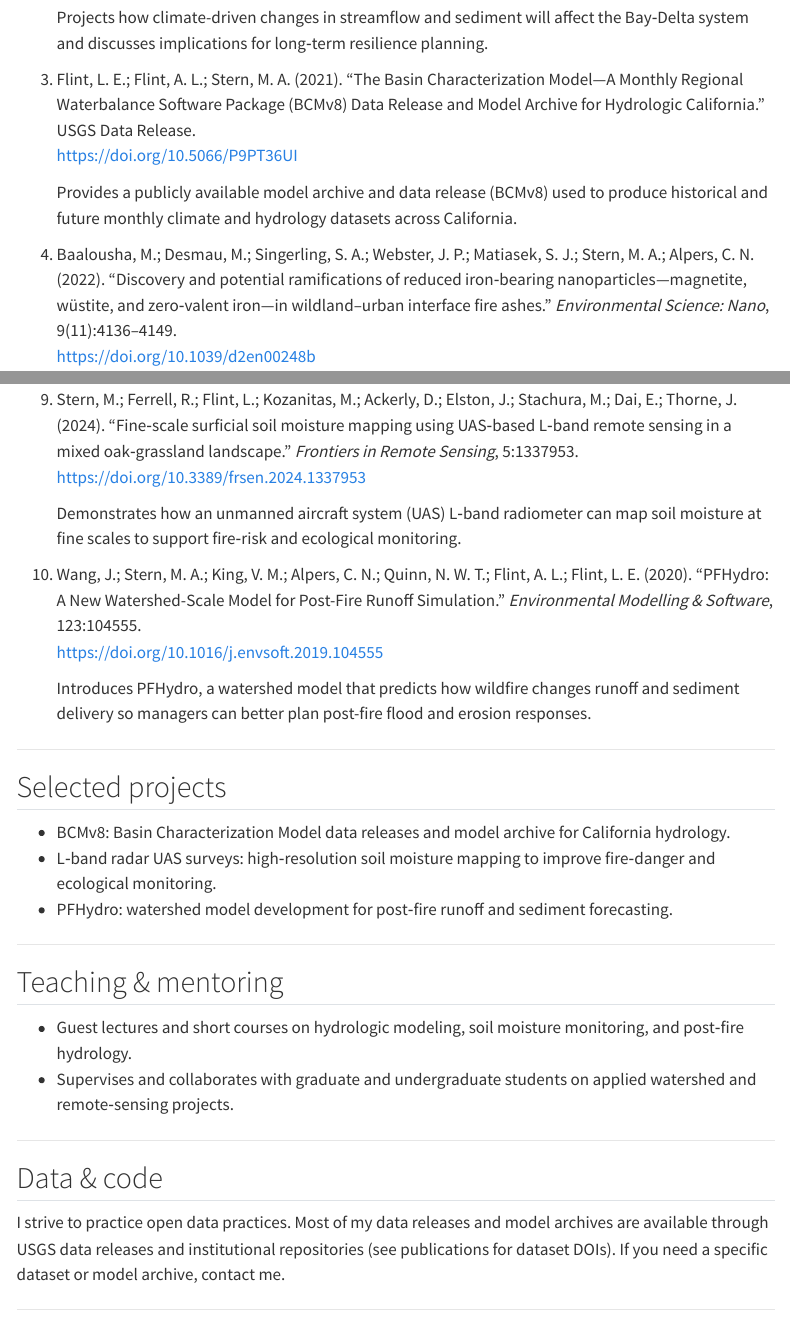
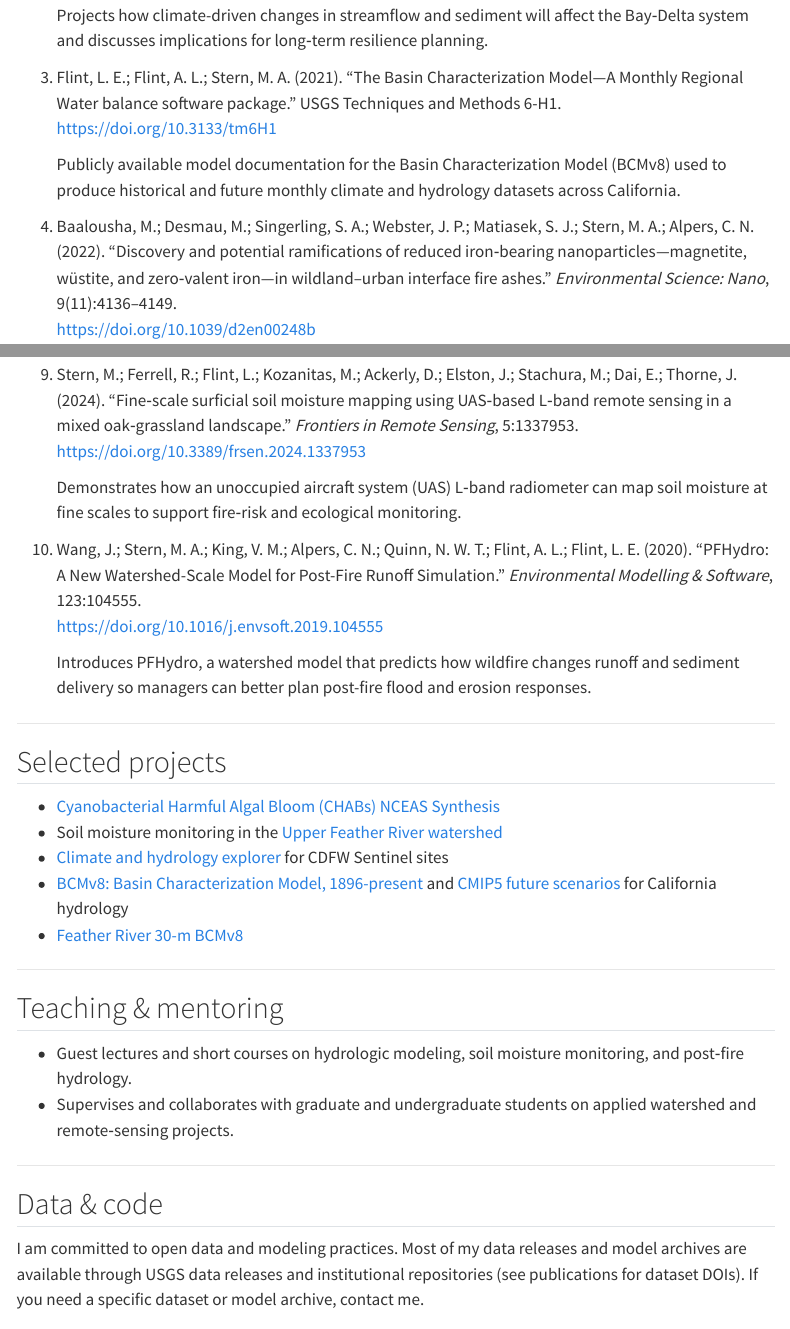
Before and after one commit to michelleastern/michelleastern.github.io, a Quarto document (index.qmd): the page in a window 1100 px wide, from 1020 px down before the commit and from 1130 px down after it, so that both start at the same text, and a second part further down, joined at a grey line. Rendered offline with R 4.5, knitr and Pandoc in place of Quarto, with nearby package versions; menus at the side of the page are left out.

```diff
--- a/index.qmd
+++ b/index.qmd
@@ -42,10 +43,10 @@
 
    Projects how climate-driven changes in streamflow and sediment will affect the Bay‑Delta system and discusses implications for long‑term resilience planning.
 
-3. Flint, L. E.; Flint, A. L.; Stern, M. A. (2021). "The Basin Characterization Model—A Monthly Regional Waterbalance Software Package (BCMv8) Data Release and Model Archive for Hydrologic California." USGS Data Release.
-    [https://doi.org/10.5066/P9PT36UI](https://doi.org/10.5066/P9PT36UI)
+3. Flint, L. E.; Flint, A. L.; Stern, M. A. (2021). "The Basin Characterization Model—A Monthly Regional Water balance software package." USGS Techniques and Methods 6-H1.
+    [https://doi.org/10.3133/tm6H1](https://doi.org/10.3133/tm6H1)
 
-    Provides a publicly available model archive and data release (BCMv8) used to produce historical and future monthly climate and hydrology datasets across California.
+    Publicly available model documentation for the Basin Characterization Model (BCMv8) used to produce historical and future monthly climate and hydrology datasets across California.
 
 4. Baalousha, M.; Desmau, M.; Singerling, S. A.; Webster, J. P.; Matiasek, S. J.; Stern, M. A.; Alpers, C. N. (2022). "Discovery and potential ramifications of reduced iron‑bearing nanoparticles—magnetite, wüstite, and zero‑valent iron—in wildland–urban interface fire ashes." *Environmental Science: Nano*, 9(11):4136–4149.
    [https://doi.org/10.1039/d2en00248b](https://doi.org/10.1039/d2en00248b)
@@ -75,7 +76,7 @@
 9. Stern, M.; Ferrell, R.; Flint, L.; Kozanitas, M.; Ackerly, D.; Elston, J.; Stachura, M.; Dai, E.; Thorne, J. (2024). "Fine‑scale surficial soil moisture mapping using UAS‑based L‑band remote sensing in a mixed oak‑grassland landscape." *Frontiers in Remote Sensing*, 5:1337953.
    [https://doi.org/10.3389/frsen.2024.1337953](https://doi.org/10.3389/frsen.2024.1337953)
 
-   Demonstrates how an unmanned aircraft system (UAS) L‑band radiometer can map soil moisture at fine scales to support fire‑risk and ecological monitoring.
+   Demonstrates how an unoccupied aircraft system (UAS) L‑band radiometer can map soil moisture at fine scales to support fire‑risk and ecological monitoring.
 
 10. Wang, J.; Stern, M. A.; King, V. M.; Alpers, C. N.; Quinn, N. W. T.; Flint, A. L.; Flint, L. E. (2020). "PFHydro: A New Watershed-Scale Model for Post-Fire Runoff Simulation." *Environmental Modelling & Software*, 123:104555.
    [https://doi.org/10.1016/j.envsoft.2019.104555](https://doi.org/10.1016/j.envsoft.2019.104555)
@@ -86,10 +87,11 @@
 
 ## Selected projects
 
-
-- BCMv8: Basin Characterization Model data releases and model archive for California hydrology.
-- L‑band radar UAS surveys: high‑resolution soil moisture mapping to improve fire‑danger and ecological monitoring.
-- PFHydro: watershed model development for post‑fire runoff and sediment forecasting.
+- [Cyanobacterial Harmful Algal Bloom (CHABs) NCEAS Synthesis](https://delta-stewardship-council.github.io/swg-26-chab/)
+- Soil moisture monitoring in the [Upper Feather River watershed](https://ca.water.usgs.gov/upper-feather-river-watershed/)
+- [Climate and hydrology explorer](https://ca.water.usgs.gov/projects/cdfw-climate-hydrology-explorer) for CDFW Sentinel sites
+- [BCMv8: Basin Characterization Model, 1896-present](https://www.sciencebase.gov/catalog/item/5f29c62d82cef313ed9edb39) and [CMIP5 future scenarios](https://www.sciencebase.gov/catalog/item/61e069f3d34e8911d9fe9dba) for California hydrology
+- [Feather River 30-m BCMv8](https://www.sciencebase.gov/catalog/item/686f08f2d4be020e5c01cbbe)
 
 ---
 
@@ -102,7 +104,7 @@
 
 ## Data & code
 
-I strive to practice open data practices. Most of my data releases and model archives are available through USGS data releases and institutional repositories (see publications for dataset DOIs). If you need a specific dataset or model archive, contact me.
+I am committed to open data and modeling practices. Most of my data releases and model archives are available through USGS data releases and institutional repositories (see publications for dataset DOIs). If you need a specific dataset or model archive, contact me.
 
 ---
 
```
Also changed, not shown: images/Drone.JPG (added), images/SFC2.jpg (added), images/Soilmoisture.JPG (added), images/Yosemite.JPG (added), index.qmd (7 more changed lines).
